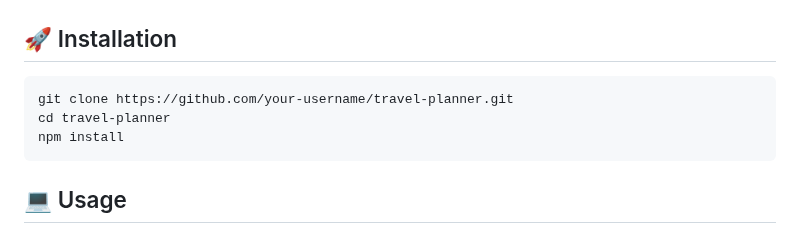
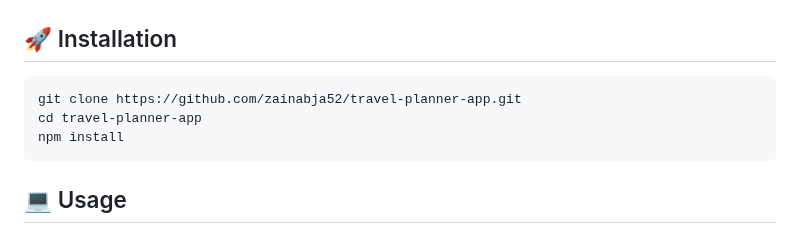
Before and after one commit to zainabja52/travel-planner-app, a Markdown page: README.md, the part around the change. Drawn GitHub-style.

````diff
--- a/README.md
+++ b/README.md
@@ -30,8 +30,8 @@ https://github.com/user-attachments/assets/5d641932-8aeb-4288-9a7c-911d516cc2e9
 
 ## 🚀 Installation
 ```bash
-git clone https://github.com/your-username/travel-planner.git
-cd travel-planner
+git clone https://github.com/zainabja52/travel-planner-app.git
+cd travel-planner-app
 npm install
 ```
 
````
